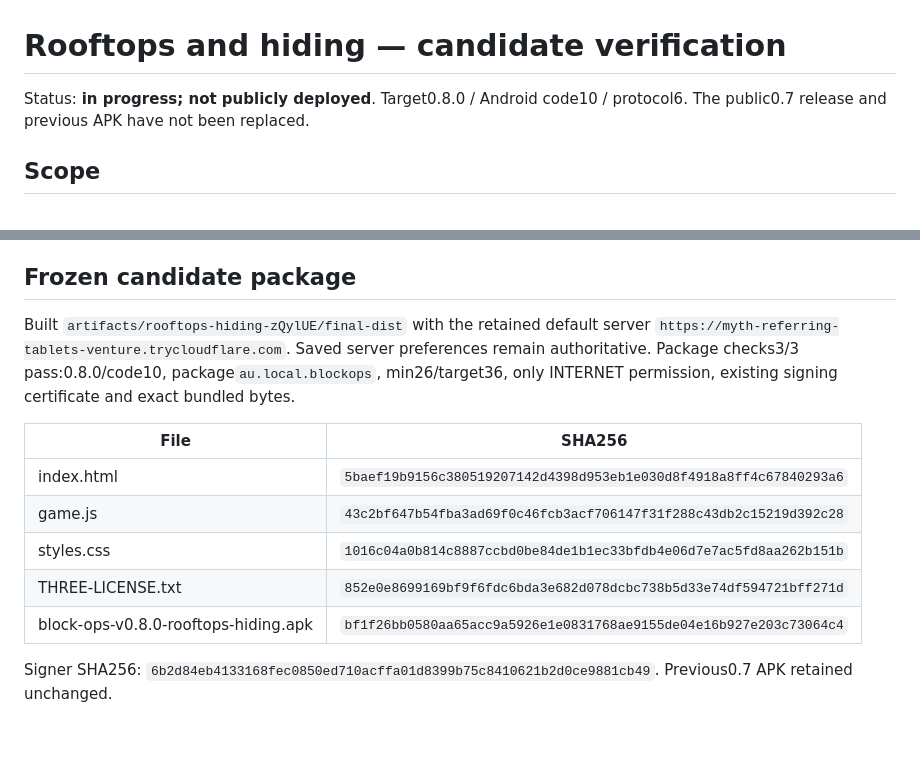
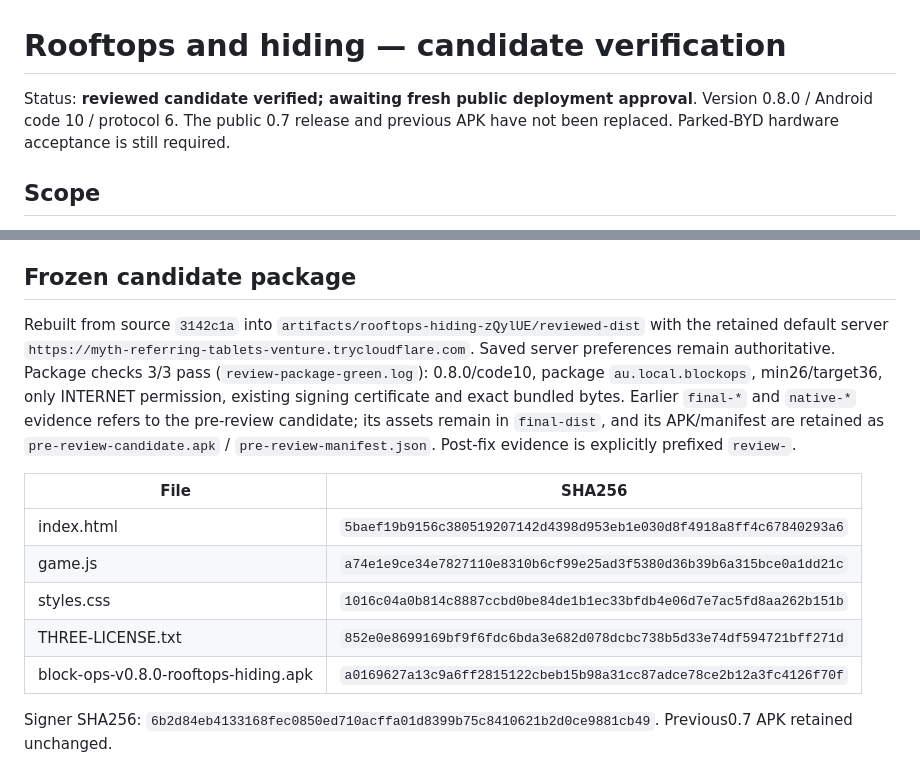
Before and after one commit to uptecio/byd-blockops, a Markdown page: docs/releases/2026-10-08-rooftops-hiding.md, 2 parts joined by grey strips. Drawn GitHub-style; blank space fills up the shorter version.

```diff
--- a/docs/releases/2026-10-08-rooftops-hiding.md
+++ b/docs/releases/2026-10-08-rooftops-hiding.md
@@ -1,6 +1,6 @@
 # Rooftops and hiding — candidate verification
 
-Status: **in progress; not publicly deployed**. Target0.8.0 / Android code10 / protocol6. The public0.7 release and previous APK have not been replaced.
+Status: **reviewed candidate verified; awaiting fresh public deployment approval**. Version 0.8.0 / Android code 10 / protocol 6. The public 0.7 release and previous APK have not been replaced. Parked-BYD hardware acceptance is still required.
 
 ## Scope
 
@@ -26,15 +26,15 @@ Later visual-controller timeouts were independently traced to the test player ci
 
 ## Frozen candidate package
 
-Built `artifacts/rooftops-hiding-zQylUE/final-dist` with the retained default server `https://myth-referring-tablets-venture.trycloudflare.com`. Saved server preferences remain authoritative. Package checks3/3 pass:0.8.0/code10, package`au.local.blockops`, min26/target36, only INTERNET permission, existing signing certificate and exact bundled bytes.
+Rebuilt from source `3142c1a` into `artifacts/rooftops-hiding-zQylUE/reviewed-dist` with the retained default server `https://myth-referring-tablets-venture.trycloudflare.com`. Saved server preferences remain authoritative. Package checks 3/3 pass (`review-package-green.log`): 0.8.0/code10, package `au.local.blockops`, min26/target36, only INTERNET permission, existing signing certificate and exact bundled bytes. Earlier `final-*` and `native-*` evidence refers to the pre-review candidate; its assets remain in `final-dist`, and its APK/manifest are retained as `pre-review-candidate.apk` / `pre-review-manifest.json`. Post-fix evidence is explicitly prefixed `review-`.
 
 | File | SHA256 |
 | --- | --- |
 | index.html | `5baef19b9156c380519207142d4398d953eb1e030d8f4918a8ff4c67840293a6` |
-| game.js | `43c2bf647b54fba3ad69f0c46fcb3acf706147f31f288c43db2c15219d392c28` |
+| game.js | `a74e1e9ce34e7827110e8310b6cf99e25ad3f5380d36b39b6a315bce0a1dd21c` |
 | styles.css | `1016c04a0b814c8887ccbd0be84de1b1ec33bfdb4e06d7e7ac5fd8aa262b151b` |
 | THREE-LICENSE.txt | `852e0e8699169bf9f6fdc6bda3e682d078dcbc738b5d33e74df594721bff271d` |
-| block-ops-v0.8.0-rooftops-hiding.apk | `bf1f26bb0580aa65acc9a5926e1e0831768ae9155de04e16b927e203c73064c4` |
+| block-ops-v0.8.0-rooftops-hiding.apk | `a0169627a13c9a6ff2815122cbeb15b98a31cc87adce78ce2b12a3fc4126f70f` |
 
 Signer SHA256: `6b2d84eb4133168fec0850ed710acffa01d8399b75c8410621b2d0ce9881cb49`. Previous0.7 APK retained unchanged.
 
```
Also changed, not shown: other parts of docs/releases/2026-10-08-rooftops-hiding.md (+28 -1 lines), 1 other file.
